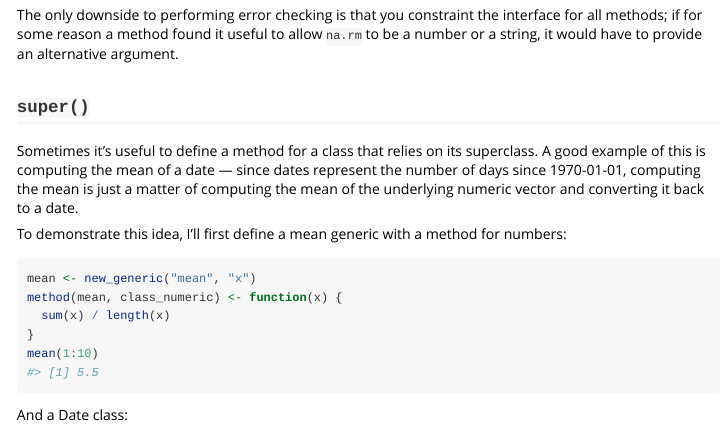
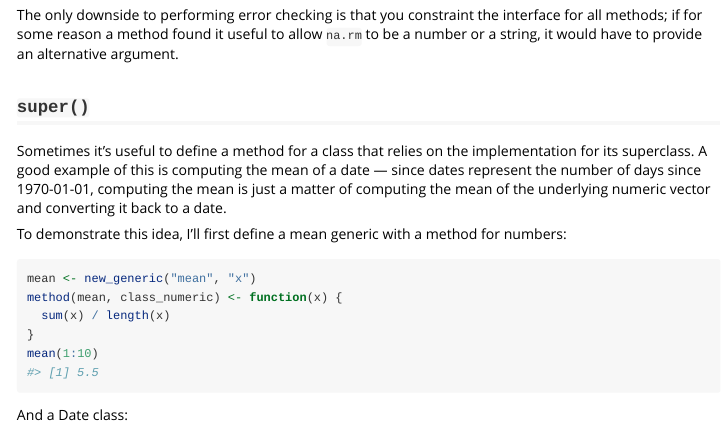
Before and after one commit to RConsortium/S7, an R Markdown document (vignettes/generics-methods.Rmd): the page in a window 1100 px wide, from 3760 px down. Rendered offline with R 4.5, knitr and Pandoc, with nearby package versions.

Commit message:
vignettes/generics-methods.Rmd - clearer explanation
Co-authored-by: Hadley Wickham <hadley@posit.co>

```diff
--- a/vignettes/generics-methods.Rmd
+++ b/vignettes/generics-methods.Rmd
@@ -213,7 +213,7 @@ The only downside to performing error checking is that you constraint the interf
 
 ## `super()`
 
-Sometimes it's useful to define a method for a class that relies on its superclass.
+Sometimes it's useful to define a method for a class that relies on the implementation for its superclass.
 A good example of this is computing the mean of a date --- since dates represent the number of days since 1970-01-01, computing the mean is just a matter of computing the mean of the underlying numeric vector and converting it back to a date.
 
 To demonstrate this idea, I'll first define a mean generic with a method for numbers:
```
